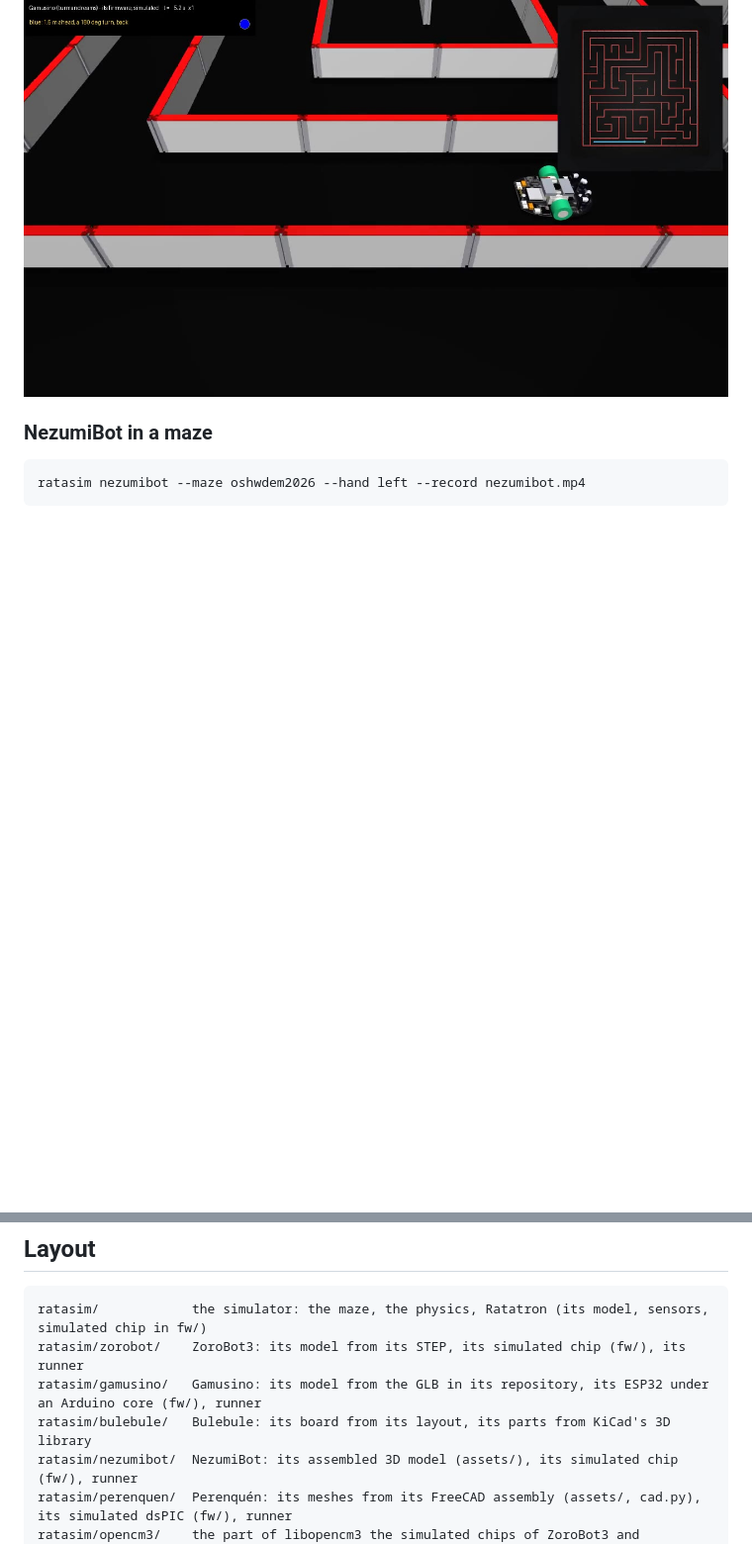
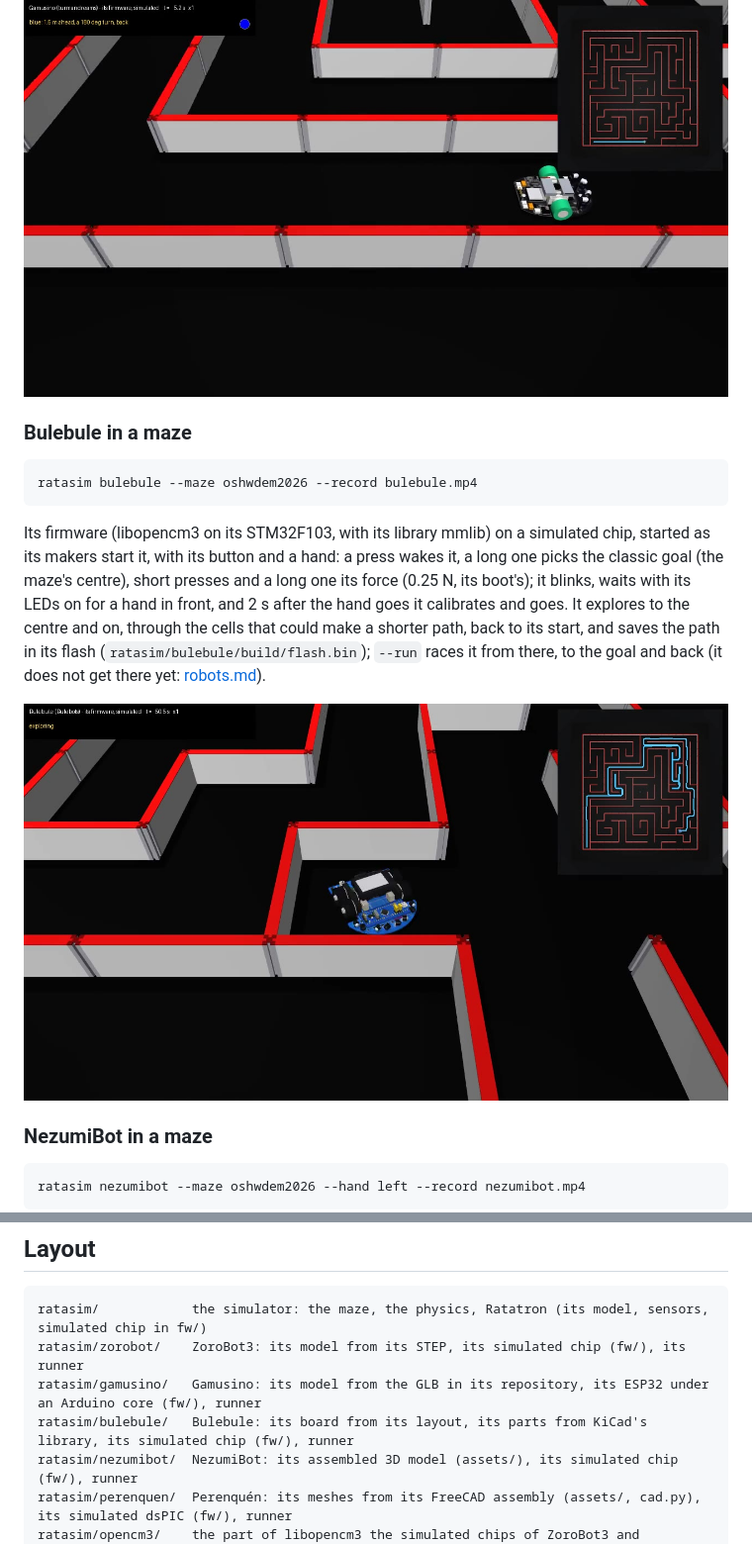
Before and after one commit to JavierIH/ratasim, a Markdown page: README.md, 2 parts joined by grey strips. Shown at 99% size. Rendered like a GitHub page; pictures changed too: docs/images/maze-bulebule.jpg (added); blank space fills up the shorter version.

````diff
--- a/README.md
+++ b/README.md
@@ -130,6 +130,21 @@ wall) and switched on, as its maker starts it: green, its gyro measured, blue, i
 
 ![Gamusino on the maze's longest straight](docs/images/maze-gamusino.jpg)
 
+### Bulebule in a maze
+
+```sh
+ratasim bulebule --maze oshwdem2026 --record bulebule.mp4
+```
+
+Its firmware (libopencm3 on its STM32F103, with its library mmlib) on a simulated chip, started as its makers start
+it, with its button and a hand: a press wakes it, a long one picks the classic goal (the maze's centre), short presses
+and a long one its force (0.25 N, its boot's); it blinks, waits with its LEDs on for a hand in front, and 2 s after the
+hand goes it calibrates and goes. It explores to the centre and on, through the cells that could make a shorter path,
+back to its start, and saves the path in its flash (`ratasim/bulebule/build/flash.bin`); `--run` races it from there,
+to the goal and back (it does not get there yet: [robots.md](docs/robots.md#bulebule)).
+
+![Bulebule exploring the OSHWDEM 2026 maze](docs/images/maze-bulebule.jpg)
+
 ### NezumiBot in a maze
 
 ```sh
@@ -175,7 +190,7 @@ without one):
 ratasim/            the simulator: the maze, the physics, Ratatron (its model, sensors, simulated chip in fw/)
 ratasim/zorobot/    ZoroBot3: its model from its STEP, its simulated chip (fw/), its runner
 ratasim/gamusino/   Gamusino: its model from the GLB in its repository, its ESP32 under an Arduino core (fw/), runner
-ratasim/bulebule/   Bulebule: its board from its layout, its parts from KiCad's 3D library
+ratasim/bulebule/   Bulebule: its board from its layout, its parts from KiCad's library, its simulated chip (fw/), runner
 ratasim/nezumibot/  NezumiBot: its assembled 3D model (assets/), its simulated chip (fw/), runner
 ratasim/perenquen/  Perenquén: its meshes from its FreeCAD assembly (assets/, cad.py), its simulated dsPIC (fw/), runner
 ratasim/opencm3/    the part of libopencm3 the simulated chips of ZoroBot3 and NezumiBot share
````
Also changed, not shown: docs/robots.md (+26 -2 lines), 4 other files.
